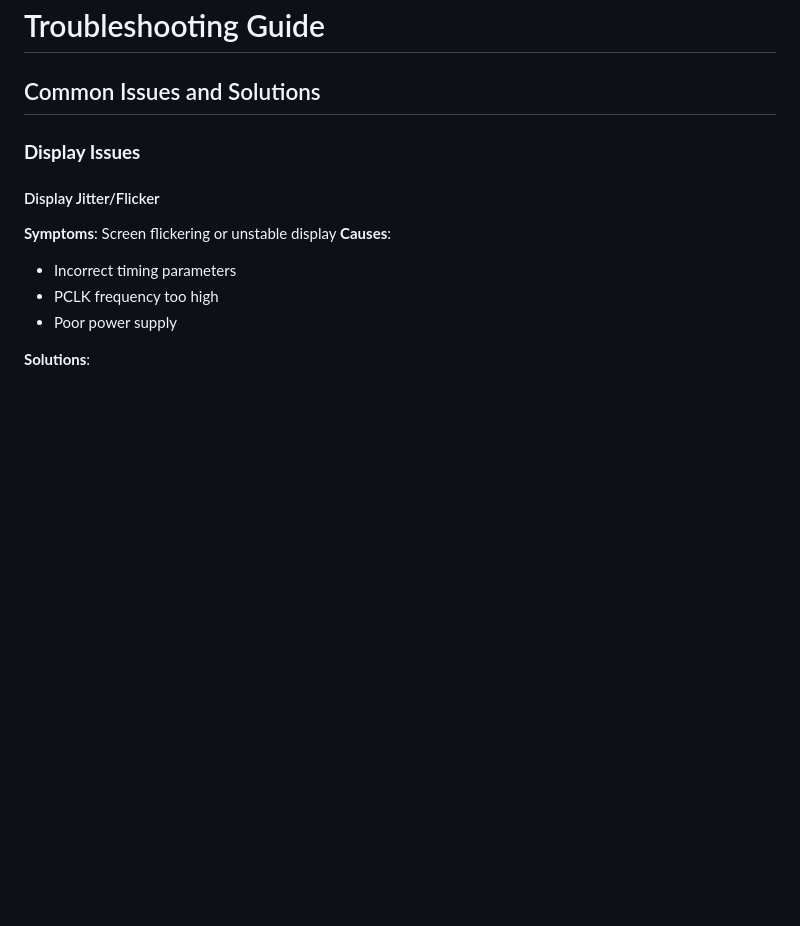
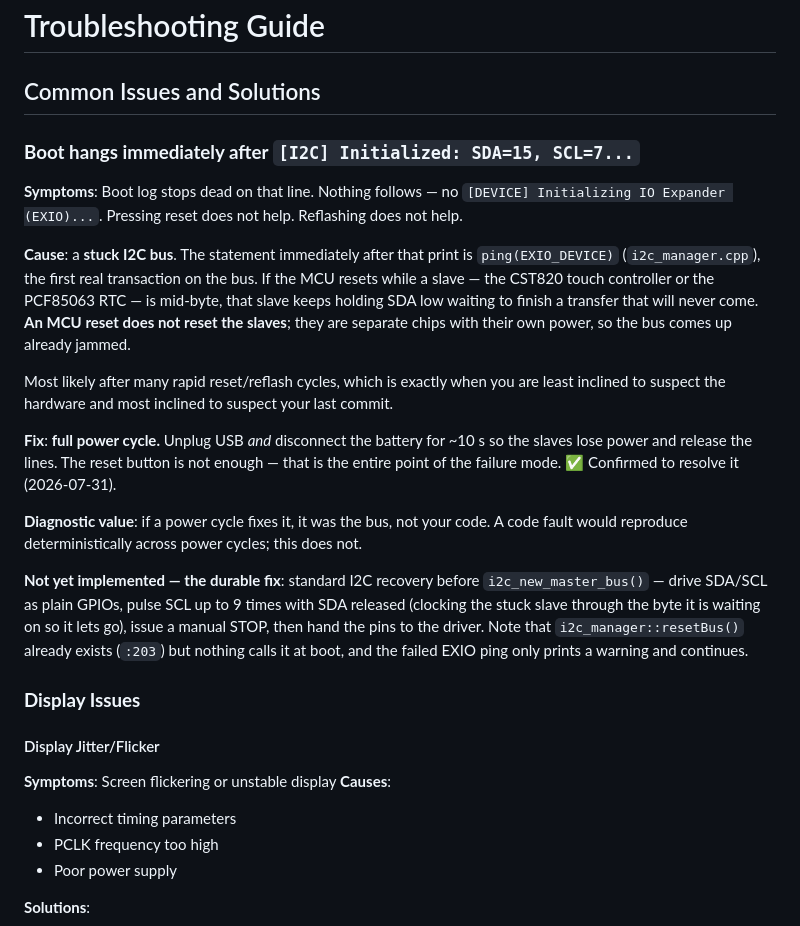
Before and after one commit to alvroga/db-radar, a Markdown page: docs/troubleshooting.md, the part around the change. Drawn GitHub-style; blank space fills up the shorter version.

```diff
--- a/docs/troubleshooting.md
+++ b/docs/troubleshooting.md
@@ -1,6 +1,33 @@
 # Troubleshooting Guide
 
 ## Common Issues and Solutions
+
+### **Boot hangs immediately after `[I2C] Initialized: SDA=15, SCL=7...`**
+
+**Symptoms**: Boot log stops dead on that line. Nothing follows — no
+`[DEVICE] Initializing IO Expander (EXIO)...`. Pressing reset does not help. Reflashing does not help.
+
+**Cause**: a **stuck I2C bus**. The statement immediately after that print is `ping(EXIO_DEVICE)`
+(`i2c_manager.cpp`), the first real transaction on the bus. If the MCU resets while a slave — the
+CST820 touch controller or the PCF85063 RTC — is mid-byte, that slave keeps holding SDA low waiting to
+finish a transfer that will never come. **An MCU reset does not reset the slaves**; they are separate
+chips with their own power, so the bus comes up already jammed.
+
+Most likely after many rapid reset/reflash cycles, which is exactly when you are least inclined to
+suspect the hardware and most inclined to suspect your last commit.
+
+**Fix**: **full power cycle.** Unplug USB *and* disconnect the battery for ~10 s so the slaves lose
+power and release the lines. The reset button is not enough — that is the entire point of the failure
+mode. ✅ Confirmed to resolve it (2026-07-31).
+
+**Diagnostic value**: if a power cycle fixes it, it was the bus, not your code. A code fault would
+reproduce deterministically across power cycles; this does not.
+
+**Not yet implemented — the durable fix**: standard I2C recovery before `i2c_new_master_bus()` — drive
+SDA/SCL as plain GPIOs, pulse SCL up to 9 times with SDA released (clocking the stuck slave through the
+byte it is waiting on so it lets go), issue a manual STOP, then hand the pins to the driver. Note that
+`i2c_manager::resetBus()` already exists (`:203`) but nothing calls it at boot, and the failed EXIO
+ping only prints a warning and continues.
 
 ### **Display Issues**
 
```
Also changed, not shown: docs/performance_optimization_backlog.md (+30 -5 lines).
